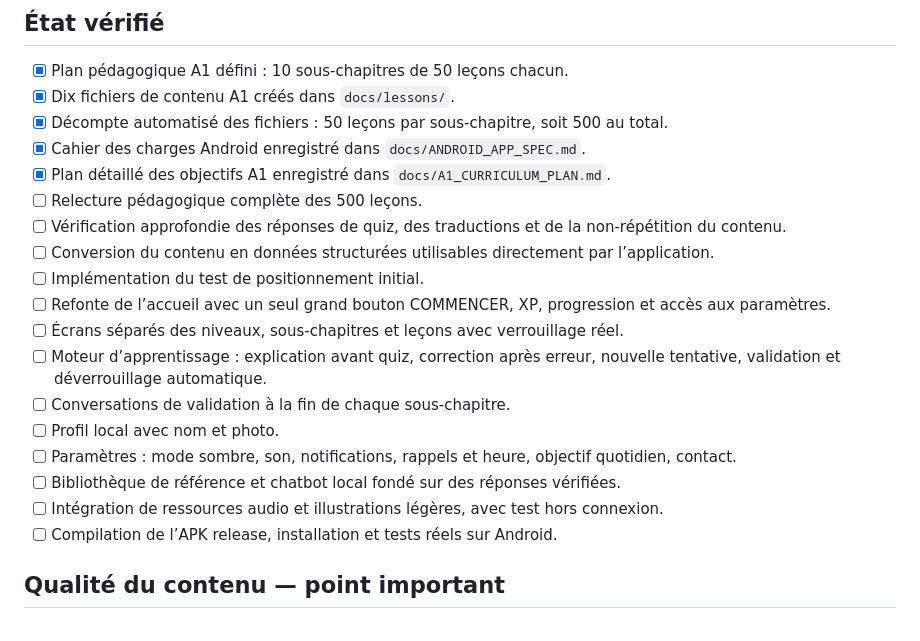
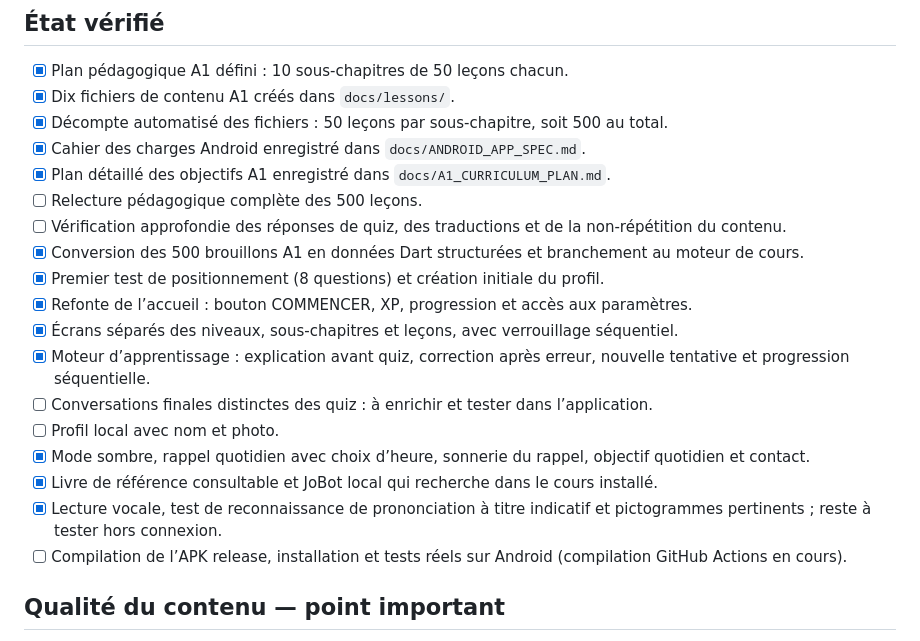
Before and after one commit to jmarchand282-dot/English-pro, a Markdown page: docs/IMPLEMENTATION_STATUS.md, the part around the change. Drawn GitHub-style.

Commit message:
docs: update implementation status after A1 integration and Android feature work

```diff
--- a/docs/IMPLEMENTATION_STATUS.md
+++ b/docs/IMPLEMENTATION_STATUS.md
@@ -11,17 +11,17 @@ Dernière mise à jour : 2026-10-26
 - [x] Plan détaillé des objectifs A1 enregistré dans `docs/A1_CURRICULUM_PLAN.md`.
 - [ ] Relecture pédagogique complète des 500 leçons.
 - [ ] Vérification approfondie des réponses de quiz, des traductions et de la non-répétition du contenu.
-- [ ] Conversion du contenu en données structurées utilisables directement par l’application.
-- [ ] Implémentation du test de positionnement initial.
-- [ ] Refonte de l’accueil avec un seul grand bouton COMMENCER, XP, progression et accès aux paramètres.
-- [ ] Écrans séparés des niveaux, sous-chapitres et leçons avec verrouillage réel.
-- [ ] Moteur d’apprentissage : explication avant quiz, correction après erreur, nouvelle tentative, validation et déverrouillage automatique.
-- [ ] Conversations de validation à la fin de chaque sous-chapitre.
+- [x] Conversion des 500 brouillons A1 en données Dart structurées et branchement au moteur de cours.
+- [x] Premier test de positionnement (8 questions) et création initiale du profil.
+- [x] Refonte de l’accueil : bouton COMMENCER, XP, progression et accès aux paramètres.
+- [x] Écrans séparés des niveaux, sous-chapitres et leçons, avec verrouillage séquentiel.
+- [x] Moteur d’apprentissage : explication avant quiz, correction après erreur, nouvelle tentative et progression séquentielle.
+- [ ] Conversations finales distinctes des quiz : à enrichir et tester dans l’application.
 - [ ] Profil local avec nom et photo.
-- [ ] Paramètres : mode sombre, son, notifications, rappels et heure, objectif quotidien, contact.
-- [ ] Bibliothèque de référence et chatbot local fondé sur des réponses vérifiées.
-- [ ] Intégration de ressources audio et illustrations légères, avec test hors connexion.
-- [ ] Compilation de l’APK release, installation et tests réels sur Android.
+- [x] Mode sombre, rappel quotidien avec choix d’heure, sonnerie du rappel, objectif quotidien et contact.
+- [x] Livre de référence consultable et JoBot local qui recherche dans le cours installé.
+- [x] Lecture vocale, test de reconnaissance de prononciation à titre indicatif et pictogrammes pertinents ; reste à tester hors connexion.
+- [ ] Compilation de l’APK release, installation et tests réels sur Android (compilation GitHub Actions en cours).
 
 ## Qualité du contenu — point important
 
```
